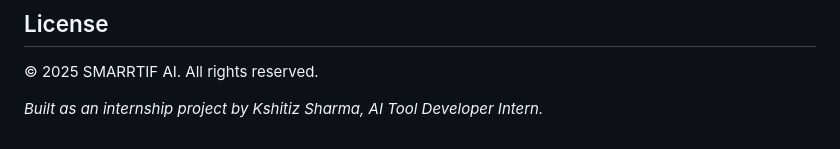
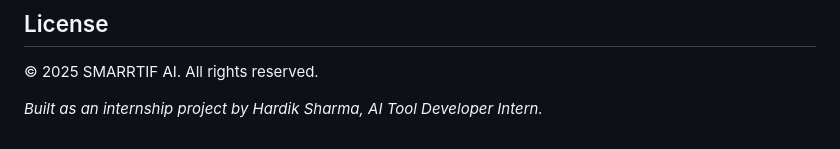
Before and after one commit to hardiksharma2005/cv-analyzer, a Markdown page: README.md, the part around the change. Drawn GitHub-style.

```diff
--- a/README.md
+++ b/README.md
@@ -241,4 +241,4 @@ welcome as the job market evolves — no code changes required.
 
 © 2025 SMARRTIF AI. All rights reserved.
 
-*Built as an internship project by Kshitiz Sharma, AI Tool Developer Intern.*
+*Built as an internship project by Hardik Sharma, AI Tool Developer Intern.*
```
